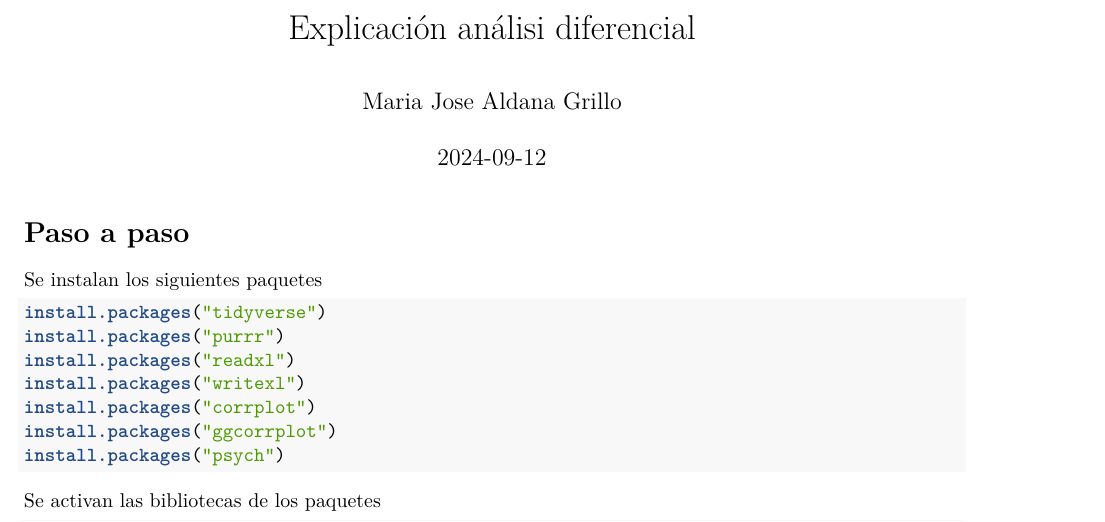
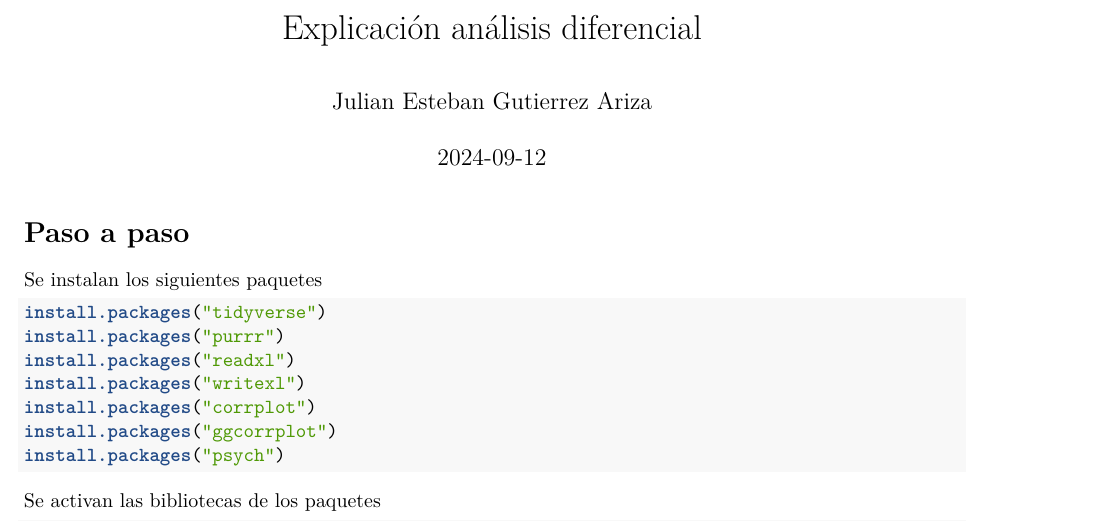
Before and after one commit to Esteban30unal/Codigos-de-Rstudio, an R Markdown document (Explicación.Rmd): part of page 1 of 6, cut so that both start at the same text. Rendered offline with R 4.5, knitr and Pandoc, then LaTeX, with nearby package versions; some code elsewhere in the file could not run offline.

Commit message:
Update Explicación.Rmd

```diff
--- a/Explicación.Rmd
+++ b/Explicación.Rmd
@@ -1,6 +1,6 @@
 ---
-title: "Explicación análisi diferencial"
-author: 'Maria Jose Aldana Grillo '
+title: "Explicación análisis diferencial"
+author: 'Julian Esteban Gutierrez Ariza '
 date: "2024-09-12"
 output:
   pdf_document: default
```
